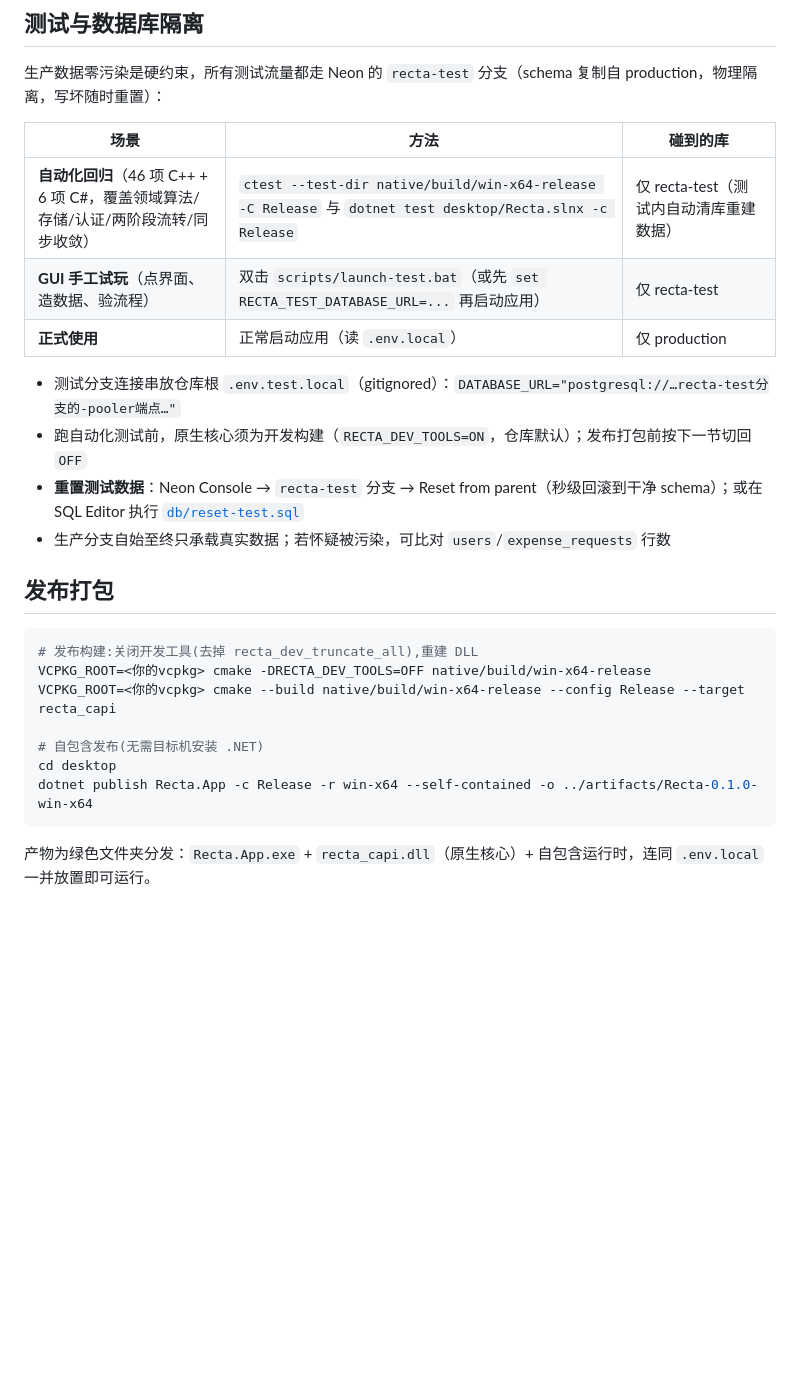
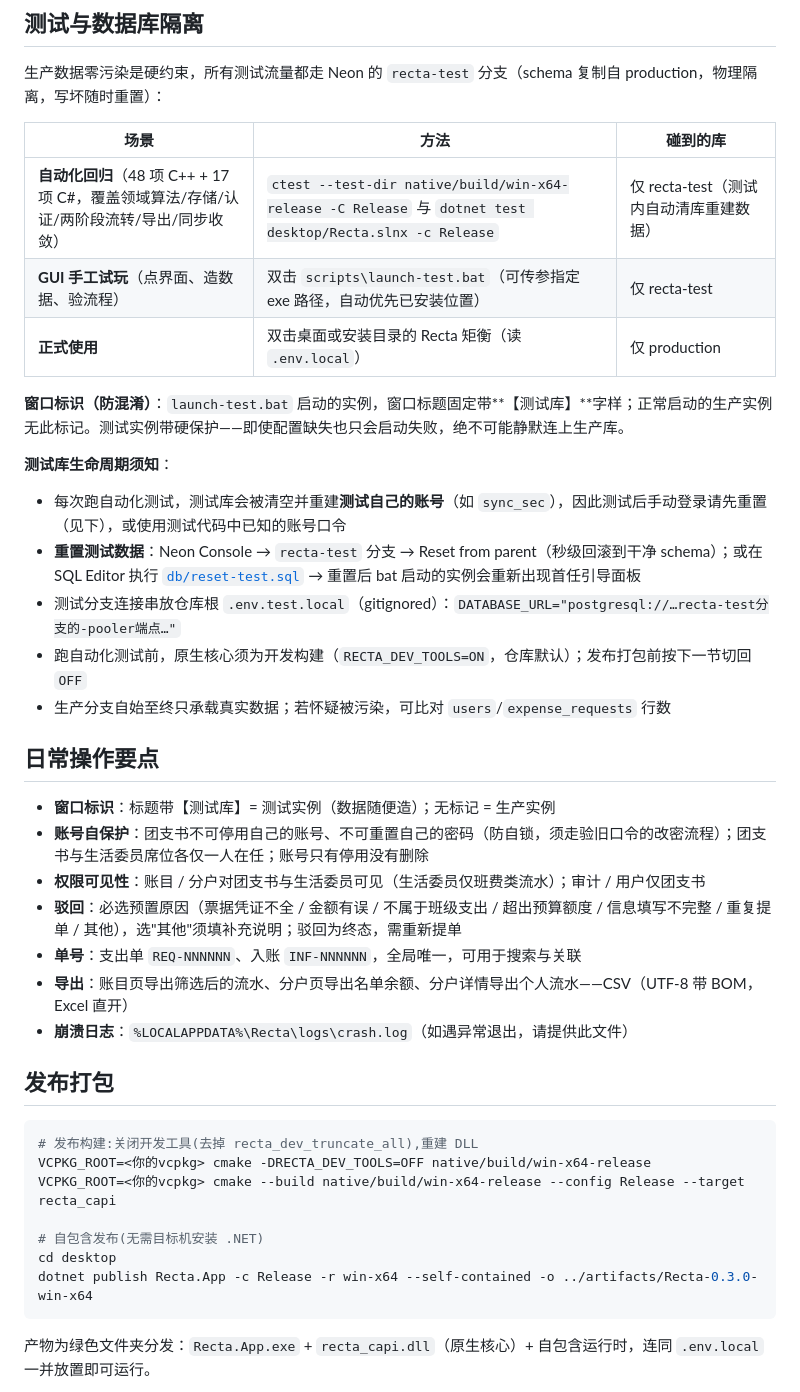
Before and after one commit to Furina-1314/Recta, a Markdown page: README.md, the part around the change. Drawn GitHub-style; blank space fills up the shorter version.

Commit message:
docs: v0.3.0 操作文档——测试库生命周期与窗口标识、日常操作要点(自保护/权限/驳回/单号/导出/崩溃日志)、发布示例版本同步

````diff
--- a/README.md
+++ b/README.md
@@ -81,14 +81,29 @@ DATABASE_URL_UNPOOLED="postgresql://...@ep-xxx.../neondb?sslmode=require"   #
 
 | 场景 | 方法 | 碰到的库 |
 | --- | --- | --- |
-| **自动化回归**（46 项 C++ + 6 项 C#，覆盖领域算法/存储/认证/两阶段流转/同步收敛） | `ctest --test-dir native/build/win-x64-release -C Release` 与 `dotnet test desktop/Recta.slnx -c Release` | 仅 recta-test（测试内自动清库重建数据） |
-| **GUI 手工试玩**（点界面、造数据、验流程） | 双击 `scripts/launch-test.bat`（或先 `set RECTA_TEST_DATABASE_URL=...` 再启动应用） | 仅 recta-test |
-| **正式使用** | 正常启动应用（读 `.env.local`） | 仅 production |
+| **自动化回归**（48 项 C++ + 17 项 C#，覆盖领域算法/存储/认证/两阶段流转/导出/同步收敛） | `ctest --test-dir native/build/win-x64-release -C Release` 与 `dotnet test desktop/Recta.slnx -c Release` | 仅 recta-test（测试内自动清库重建数据） |
+| **GUI 手工试玩**（点界面、造数据、验流程） | 双击 `scripts\launch-test.bat`（可传参指定 exe 路径，自动优先已安装位置） | 仅 recta-test |
+| **正式使用** | 双击桌面或安装目录的 Recta 矩衡（读 `.env.local`） | 仅 production |
 
+**窗口标识（防混淆）**：`launch-test.bat` 启动的实例，窗口标题固定带**【测试库】**字样；正常启动的生产实例无此标记。测试实例带硬保护——即使配置缺失也只会启动失败，绝不可能静默连上生产库。
+
+**测试库生命周期须知**：
+
+- 每次跑自动化测试，测试库会被清空并重建**测试自己的账号**（如 `sync_sec`），因此测试后手动登录请先重置（见下），或使用测试代码中已知的账号口令
+- **重置测试数据**：Neon Console → `recta-test` 分支 → Reset from parent（秒级回滚到干净 schema）；或在 SQL Editor 执行 [`db/reset-test.sql`](db/reset-test.sql) → 重置后 bat 启动的实例会重新出现首任引导面板
 - 测试分支连接串放仓库根 `.env.test.local`（gitignored）：`DATABASE_URL="postgresql://…recta-test分支的-pooler端点…"`
 - 跑自动化测试前，原生核心须为开发构建（`RECTA_DEV_TOOLS=ON`，仓库默认）；发布打包前按下一节切回 `OFF`
-- **重置测试数据**：Neon Console → `recta-test` 分支 → Reset from parent（秒级回滚到干净 schema）；或在 SQL Editor 执行 [`db/reset-test.sql`](db/reset-test.sql)
 - 生产分支自始至终只承载真实数据；若怀疑被污染，可比对 `users`/`expense_requests` 行数
+
+## 日常操作要点
+
+- **窗口标识**：标题带【测试库】= 测试实例（数据随便造）；无标记 = 生产实例
+- **账号自保护**：团支书不可停用自己的账号、不可重置自己的密码（防自锁，须走验旧口令的改密流程）；团支书与生活委员席位各仅一人在任；账号只有停用没有删除
+- **权限可见性**：账目 / 分户对团支书与生活委员可见（生活委员仅班费类流水）；审计 / 用户仅团支书
+- **驳回**：必选预置原因（票据凭证不全 / 金额有误 / 不属于班级支出 / 超出预算额度 / 信息填写不完整 / 重复提单 / 其他），选"其他"须填补充说明；驳回为终态，需重新提单
+- **单号**：支出单 `REQ-NNNNNN`、入账 `INF-NNNNNN`，全局唯一，可用于搜索与关联
+- **导出**：账目页导出筛选后的流水、分户页导出名单余额、分户详情导出个人流水——CSV（UTF-8 带 BOM，Excel 直开）
+- **崩溃日志**：`%LOCALAPPDATA%\Recta\logs\crash.log`（如遇异常退出，请提供此文件）
 
 ## 发布打包
 
@@ -99,7 +114,7 @@ VCPKG_ROOT=<你的vcpkg> cmake --build native/build/win-x64-release --config Rel
 
 # 自包含发布(无需目标机安装 .NET)
 cd desktop
-dotnet publish Recta.App -c Release -r win-x64 --self-contained -o ../artifacts/Recta-0.1.0-win-x64
+dotnet publish Recta.App -c Release -r win-x64 --self-contained -o ../artifacts/Recta-0.3.0-win-x64
 ```
 
 产物为绿色文件夹分发：`Recta.App.exe` + `recta_capi.dll`（原生核心）+ 自包含运行时，连同 `.env.local` 一并放置即可运行。
````
